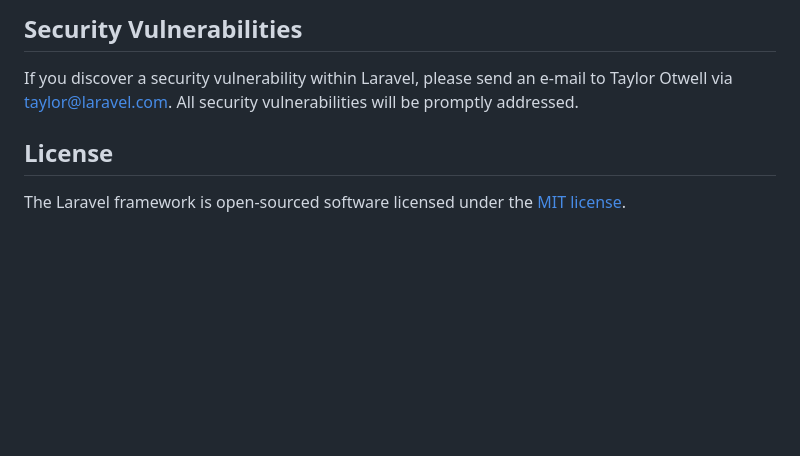
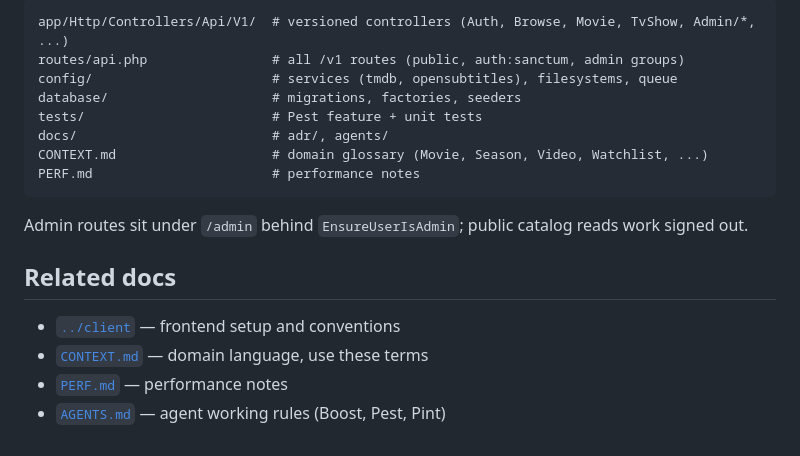
Before and after one commit to 0xLLVEL/streamku-backend, a Markdown page: README.md, the part around one of its changes. Drawn GitHub-style; blank space fills up the shorter version.

````diff
--- a/README.md
+++ b/README.md
@@ -51,8 +70,20 @@ In order to ensure that the Laravel community is welcoming to all, please review
 
-## Security Vulnerabilities
+```
+app/Http/Controllers/Api/V1/  # versioned controllers (Auth, Browse, Movie, TvShow, Admin/*, ...)
+routes/api.php                # all /v1 routes (public, auth:sanctum, admin groups)
+config/                       # services (tmdb, opensubtitles), filesystems, queue
+database/                     # migrations, factories, seeders
+tests/                        # Pest feature + unit tests
+docs/                         # adr/, agents/
+CONTEXT.md                    # domain glossary (Movie, Season, Video, Watchlist, ...)
+PERF.md                       # performance notes
+```
 
-If you discover a security vulnerability within Laravel, please send an e-mail to Taylor Otwell via [taylor@laravel.com](mailto:taylor@laravel.com). All security vulnerabilities will be promptly addressed.
+Admin routes sit under `/admin` behind `EnsureUserIsAdmin`; public catalog reads work signed out.
 
-## License
+## Related docs
 
-The Laravel framework is open-sourced software licensed under the [MIT license](https://opensource.org/licenses/MIT).
+- [`../client`](../client) — frontend setup and conventions
+- [`CONTEXT.md`](CONTEXT.md) — domain language, use these terms
+- [`PERF.md`](PERF.md) — performance notes
+- [`AGENTS.md`](AGENTS.md) — agent working rules (Boost, Pest, Pint)
````
Also changed, not shown: other parts of README.md (+51 -32 lines).
